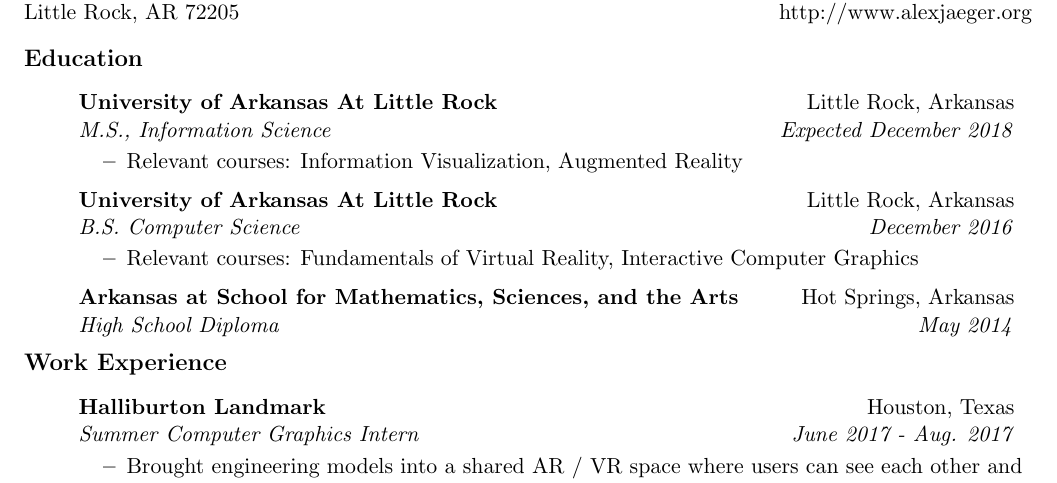
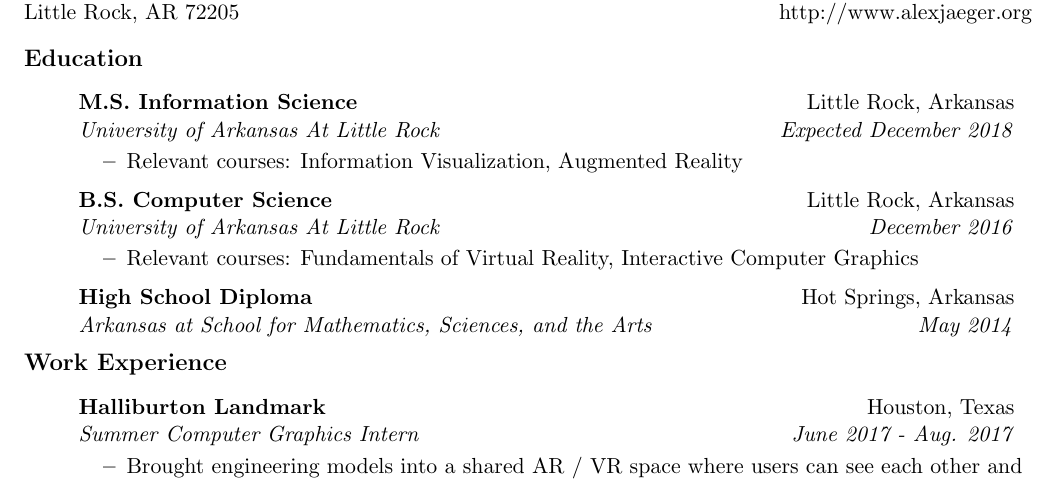
Before and after one commit to agjaeger/resume, a LaTeX CV (resume.tex, which reads sections/education.tex): part of page 1 of 2, cut so that both start at the same text. Compiled offline with pdfLaTeX.

Commit message:
reworked education to make it look nicer

```diff
--- a/sections/education.tex
+++ b/sections/education.tex
@@ -3,9 +3,9 @@
 
 \item
 	\ressubheading
+		{M.S. Information Science}
+		{Little Rock, Arkansas}
 		{University of Arkansas At Little Rock}
-		{Little Rock, Arkansas}
-		{M.S., Information Science}
 		{Expected December 2018}
 	\begin{itemize}
 		\resitem{
@@ -29,8 +29,8 @@
 
 \item
 	\ressubheading
+		{High School Diploma}
+		{Hot Springs, Arkansas}
 		{Arkansas at School for Mathematics, Sciences, and the Arts}
-		{Hot Springs, Arkansas}
-		{High School Diploma}
 		{May 2014}
 \end{itemize}
```
Also changed, not shown: resume.pdf, sections/education.tex (4 more changed lines).
